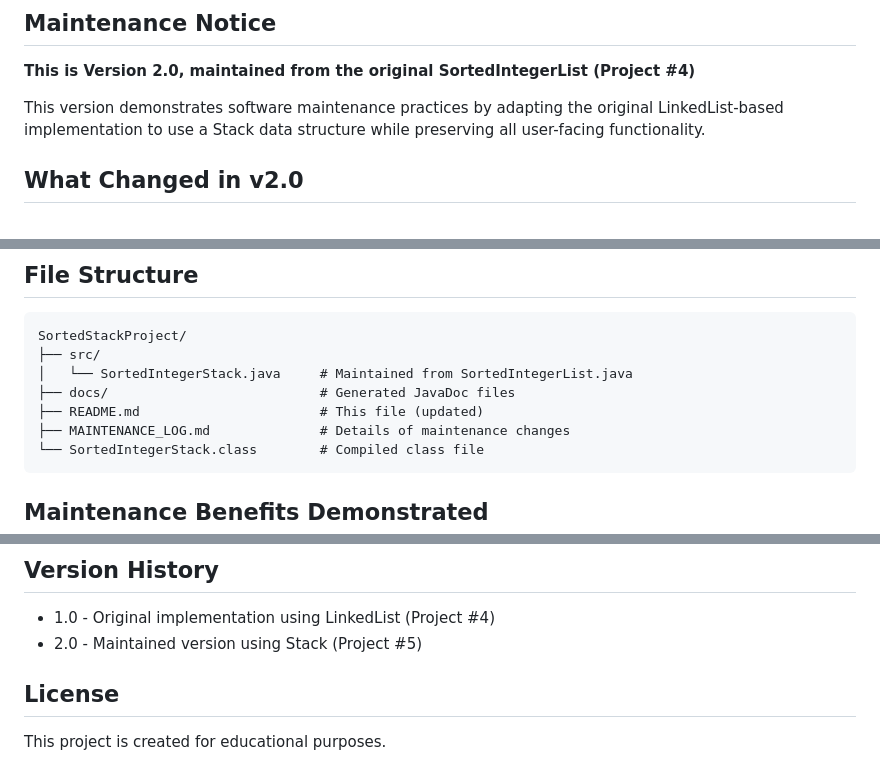
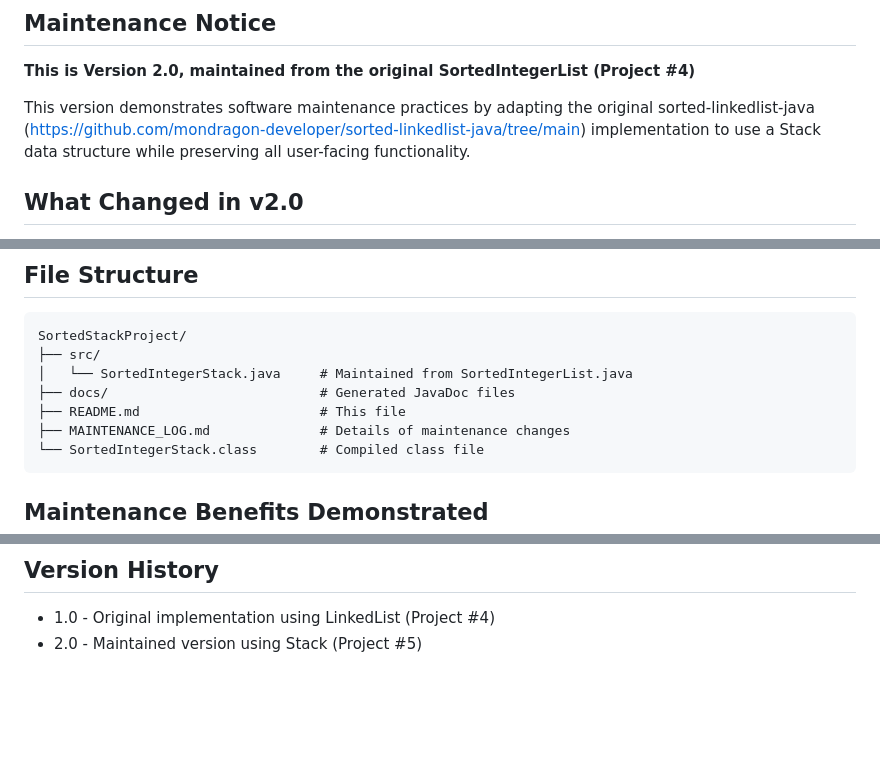
Before and after one commit to mondragon-developer/sorted-stack-java, a Markdown page: README.md, 3 parts joined by grey strips. GitHub-like rendering; blank space fills up the shorter version.

````diff
--- a/README.md
+++ b/README.md
@@ -3,7 +3,7 @@
 ## Maintenance Notice
 **This is Version 2.0, maintained from the original SortedIntegerList (Project #4)**
 
-This version demonstrates software maintenance practices by adapting the original LinkedList-based implementation to use a Stack data structure while preserving all user-facing functionality.
+This version demonstrates software maintenance practices by adapting the original sorted-linkedlist-java (https://github.com/mondragon-developer/sorted-linkedlist-java/tree/main) implementation to use a Stack data structure while preserving all user-facing functionality.
 
 ## What Changed in v2.0
 - **Data Structure**: LinkedList → Stack
@@ -110,7 +110,7 @@ SortedStackProject/
 ├── src/
 │   └── SortedIntegerStack.java     # Maintained from SortedIntegerList.java
 ├── docs/                           # Generated JavaDoc files
-├── README.md                       # This file (updated)
+├── README.md                       # This file
 ├── MAINTENANCE_LOG.md              # Details of maintenance changes
 └── SortedIntegerStack.class        # Compiled class file
 ```
@@ -137,6 +137,3 @@ Jose Mondragon
 ## Version History
 - 1.0 - Original implementation using LinkedList (Project #4)
 - 2.0 - Maintained version using Stack (Project #5)
-
-## License
-This project is created for educational purposes.
````
Also changed, not shown: other parts of README.md (+1 -1 lines).
